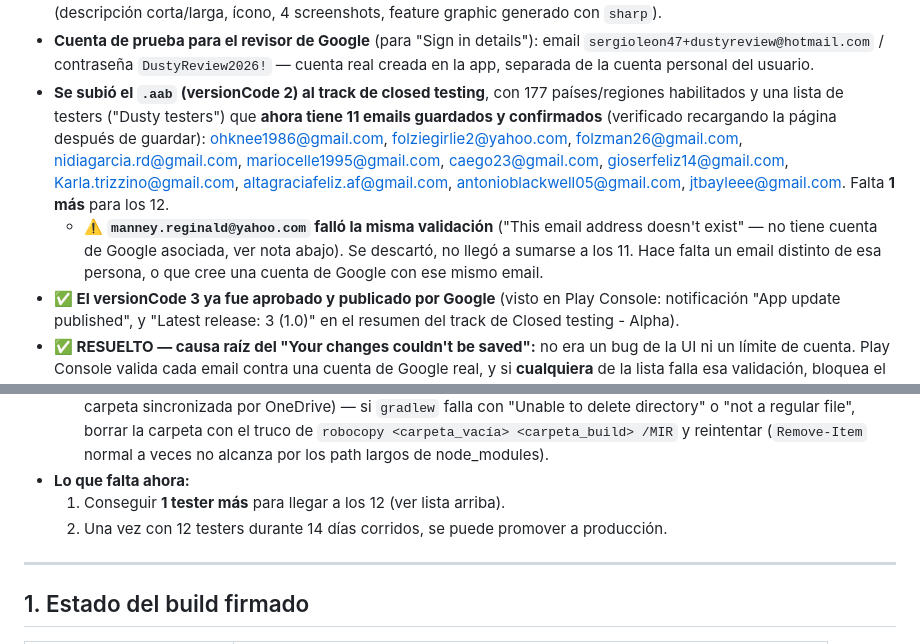
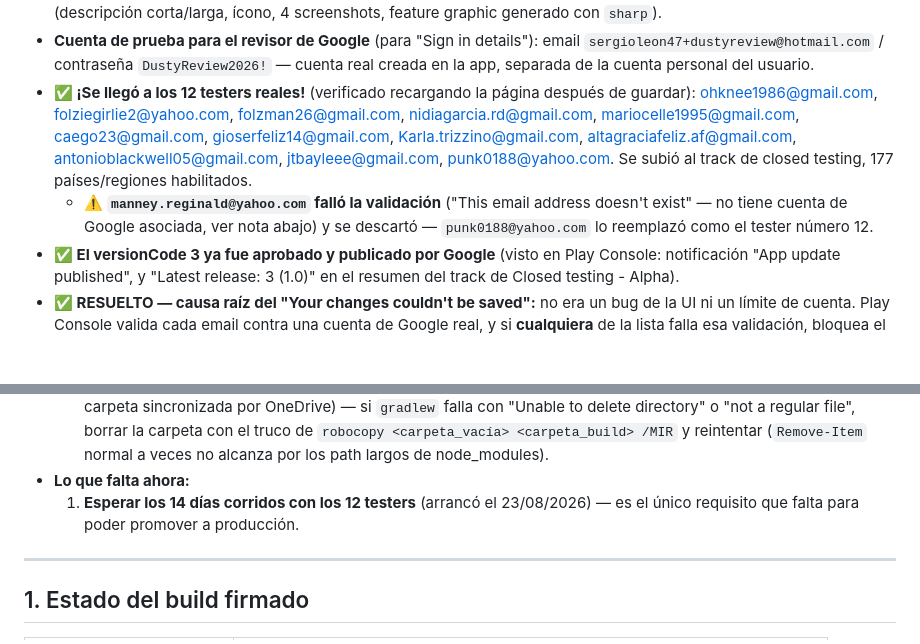
Before and after one commit to Sergioleon47/Dusty, a Markdown page: PUBLICAR-DUSTY.md, 2 parts joined by grey strips. GitHub-like rendering; blank space fills up the shorter version.

Commit message:
Reach 12/12 real testers, start the 14-day closed testing clock
punk0188@yahoo.com replaced manney.reginald@yahoo.com (which failed
Google's tester-email validation) as the 12th tester. That's every
manual gate cleared — the only thing left before promoting to
production is the mandatory 14-day closed testing window, started
2026-08-23.

Co-Authored-By: Claude Sonnet 5 <noreply@anthropic.com>

```diff
--- a/PUBLICAR-DUSTY.md
+++ b/PUBLICAR-DUSTY.md
@@ -33,20 +33,17 @@ dónde vive cada cosa.
   email `sergioleon47+dustyreview@hotmail.com` / contraseña
   `DustyReview2026!` — cuenta real creada en la app, separada de la cuenta
   personal del usuario.
-- **Se subió el `.aab` (versionCode 2) al track de closed testing**, con
-  177 países/regiones habilitados y una lista de testers ("Dusty testers")
-  que **ahora tiene 11 emails guardados y confirmados** (verificado
-  recargando la página después de guardar):
-  ohknee1986@gmail.com, folziegirlie2@yahoo.com, folzman26@gmail.com,
-  nidiagarcia.rd@gmail.com, mariocelle1995@gmail.com, caego23@gmail.com,
-  gioserfeliz14@gmail.com, Karla.trizzino@gmail.com,
-  altagraciafeliz.af@gmail.com, antonioblackwell05@gmail.com,
-  jtbayleee@gmail.com. Falta **1 más** para los 12.
-  - **⚠️ `manney.reginald@yahoo.com` falló la misma validación** ("This
-    email address doesn't exist" — no tiene cuenta de Google asociada, ver
-    nota abajo). Se descartó, no llegó a sumarse a los 11. Hace falta un
-    email distinto de esa persona, o que cree una cuenta de Google con ese
-    mismo email.
+- **✅ ¡Se llegó a los 12 testers reales!** (verificado recargando la
+  página después de guardar): ohknee1986@gmail.com,
+  folziegirlie2@yahoo.com, folzman26@gmail.com, nidiagarcia.rd@gmail.com,
+  mariocelle1995@gmail.com, caego23@gmail.com, gioserfeliz14@gmail.com,
+  Karla.trizzino@gmail.com, altagraciafeliz.af@gmail.com,
+  antonioblackwell05@gmail.com, jtbayleee@gmail.com, punk0188@yahoo.com.
+  Se subió al track de closed testing, 177 países/regiones habilitados.
+  - **⚠️ `manney.reginald@yahoo.com` falló la validación** ("This email
+    address doesn't exist" — no tiene cuenta de Google asociada, ver nota
+    abajo) y se descartó — `punk0188@yahoo.com` lo reemplazó como el
+    tester número 12.
 - **✅ El versionCode 3 ya fue aprobado y publicado por Google** (visto en
   Play Console: notificación "App update published", y "Latest release: 3
   (1.0)" en el resumen del track de Closed testing - Alpha).
@@ -100,9 +97,9 @@ dónde vive cada cosa.
     (`Remove-Item` normal a veces no alcanza por los path largos de
     node_modules).
 - **Lo que falta ahora:**
-  1. Conseguir **1 tester más** para llegar a los 12 (ver lista arriba).
-  2. Una vez con 12 testers durante 14 días corridos, se puede promover
-     a producción.
+  1. **Esperar los 14 días corridos con los 12 testers** (arrancó el
+     23/08/2026) — es el único requisito que falta para poder promover a
+     producción.
 
 ---
 
```
